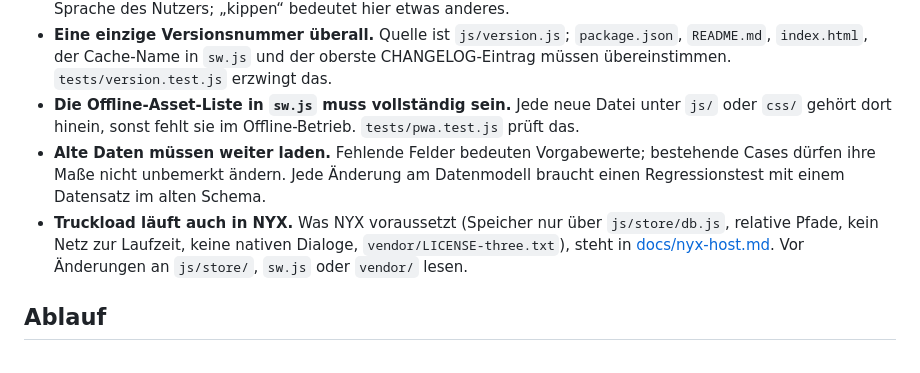
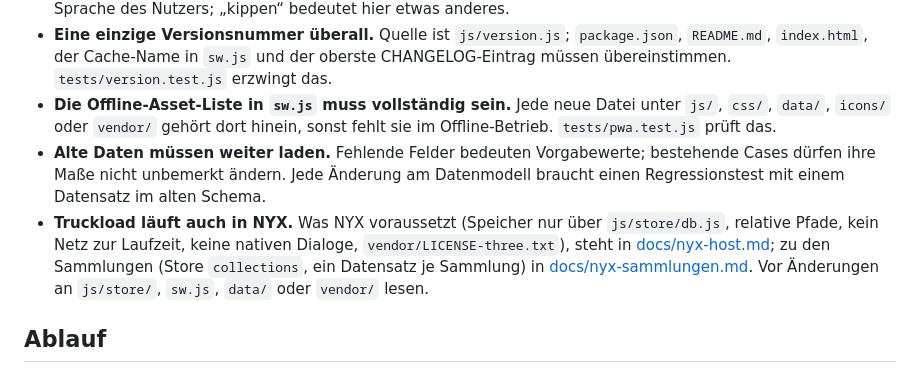
Before and after one commit to M4dm0nky/Truckload, a Markdown page: CLAUDE.md, the part around the change. Drawn GitHub-style.

```diff
--- a/CLAUDE.md
+++ b/CLAUDE.md
@@ -19,16 +19,17 @@ offenen Punkte in [docs/offene-punkte.md](docs/offene-punkte.md).
 - **Eine einzige Versionsnummer überall.** Quelle ist `js/version.js`; `package.json`,
   `README.md`, `index.html`, der Cache-Name in `sw.js` und der oberste CHANGELOG-Eintrag
   müssen übereinstimmen. `tests/version.test.js` erzwingt das.
-- **Die Offline-Asset-Liste in `sw.js` muss vollständig sein.** Jede neue Datei unter `js/`
-  oder `css/` gehört dort hinein, sonst fehlt sie im Offline-Betrieb.
+- **Die Offline-Asset-Liste in `sw.js` muss vollständig sein.** Jede neue Datei unter `js/`,
+  `css/`, `data/`, `icons/` oder `vendor/` gehört dort hinein, sonst fehlt sie im Offline-Betrieb.
   `tests/pwa.test.js` prüft das.
 - **Alte Daten müssen weiter laden.** Fehlende Felder bedeuten Vorgabewerte; bestehende
   Cases dürfen ihre Maße nicht unbemerkt ändern. Jede Änderung am Datenmodell braucht
   einen Regressionstest mit einem Datensatz im alten Schema.
 - **Truckload läuft auch in NYX.** Was NYX voraussetzt (Speicher nur über `js/store/db.js`,
   relative Pfade, kein Netz zur Laufzeit, keine nativen Dialoge, `vendor/LICENSE-three.txt`),
-  steht in [docs/nyx-host.md](docs/nyx-host.md). Vor Änderungen an `js/store/`, `sw.js` oder
-  `vendor/` lesen.
+  steht in [docs/nyx-host.md](docs/nyx-host.md); zu den Sammlungen (Store `collections`, ein
+  Datensatz je Sammlung) in [docs/nyx-sammlungen.md](docs/nyx-sammlungen.md). Vor Änderungen an
+  `js/store/`, `sw.js`, `data/` oder `vendor/` lesen.
 
 ## Ablauf
 
```
Also changed, not shown: README.md (+8 -5 lines).
